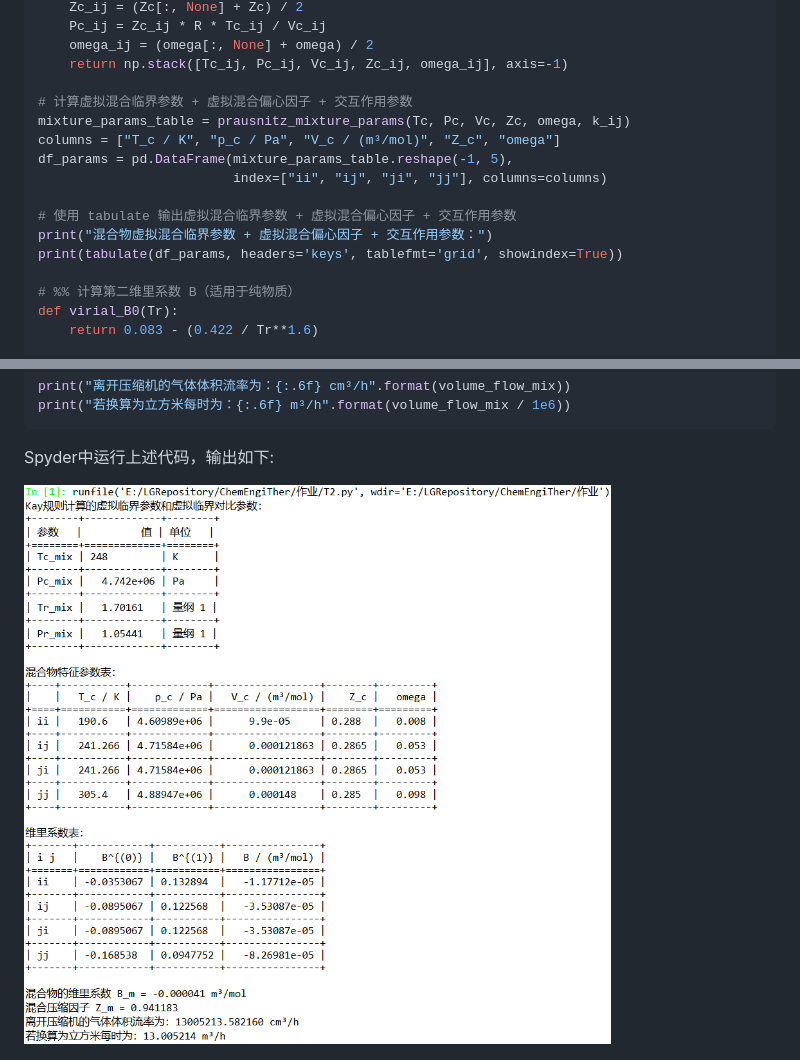
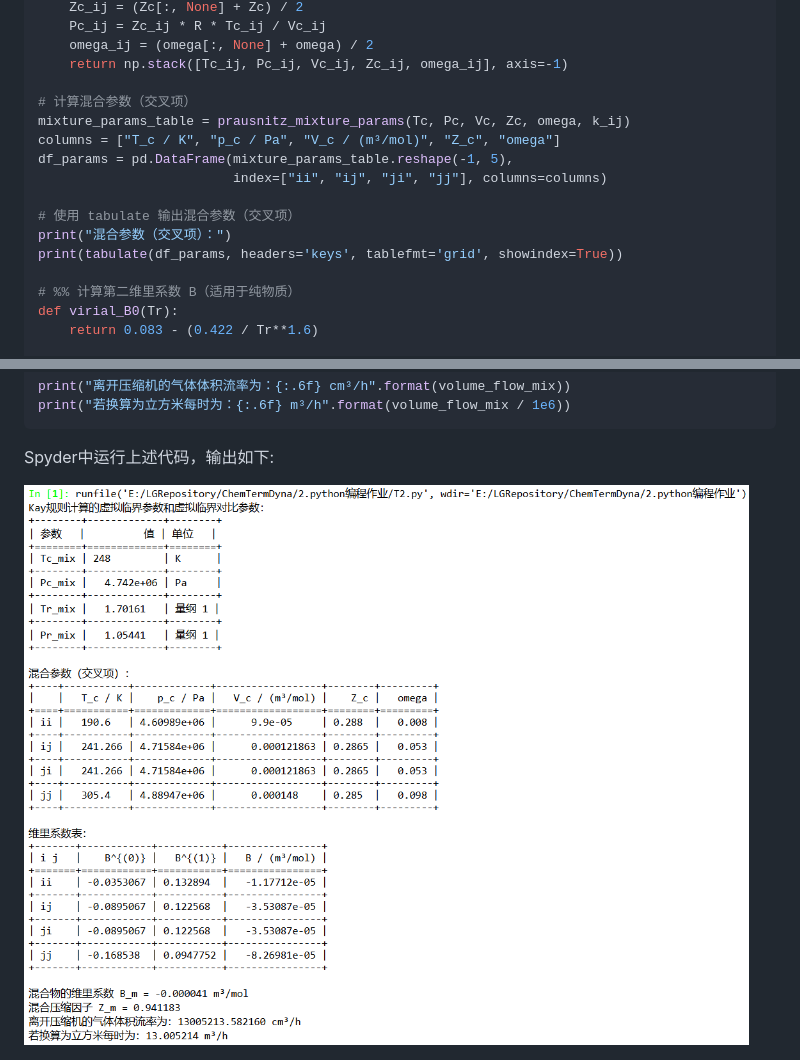
Before and after one commit to aFei-CQUT/ChemTermDyna, a Markdown page: 2.python编程作业/作答-aFeiCQUT.md, 2 parts joined by grey strips. GitHub-like rendering; pictures changed too: 2.python编程作业/T2.png.

```diff
--- a/2.python编程作业/作答-aFeiCQUT.md
+++ b/2.python编程作业/作答-aFeiCQUT.md
@@ -396,14 +396,14 @@ def prausnitz_mixture_params(Tc, Pc, Vc, Zc, omega, k_ij):
     omega_ij = (omega[:, None] + omega) / 2
     return np.stack([Tc_ij, Pc_ij, Vc_ij, Zc_ij, omega_ij], axis=-1)
 
-# 计算虚拟混合临界参数 + 虚拟混合偏心因子 + 交互作用参数
+# 计算混合参数（交叉项）
 mixture_params_table = prausnitz_mixture_params(Tc, Pc, Vc, Zc, omega, k_ij)
 columns = ["T_c / K", "p_c / Pa", "V_c / (m³/mol)", "Z_c", "omega"]
 df_params = pd.DataFrame(mixture_params_table.reshape(-1, 5),
                          index=["ii", "ij", "ji", "jj"], columns=columns)
 
-# 使用 tabulate 输出虚拟混合临界参数 + 虚拟混合偏心因子 + 交互作用参数
-print("混合物虚拟混合临界参数 + 虚拟混合偏心因子 + 交互作用参数：")
+# 使用 tabulate 输出混合参数（交叉项）
+print("混合参数（交叉项）：")
 print(tabulate(df_params, headers='keys', tablefmt='grid', showindex=True))
 
 # %% 计算第二维里系数 B（适用于纯物质）
```
Also changed, not shown: other parts of 2.python编程作业/作答-aFeiCQUT.md (+18 -18 lines), 4 other files.
